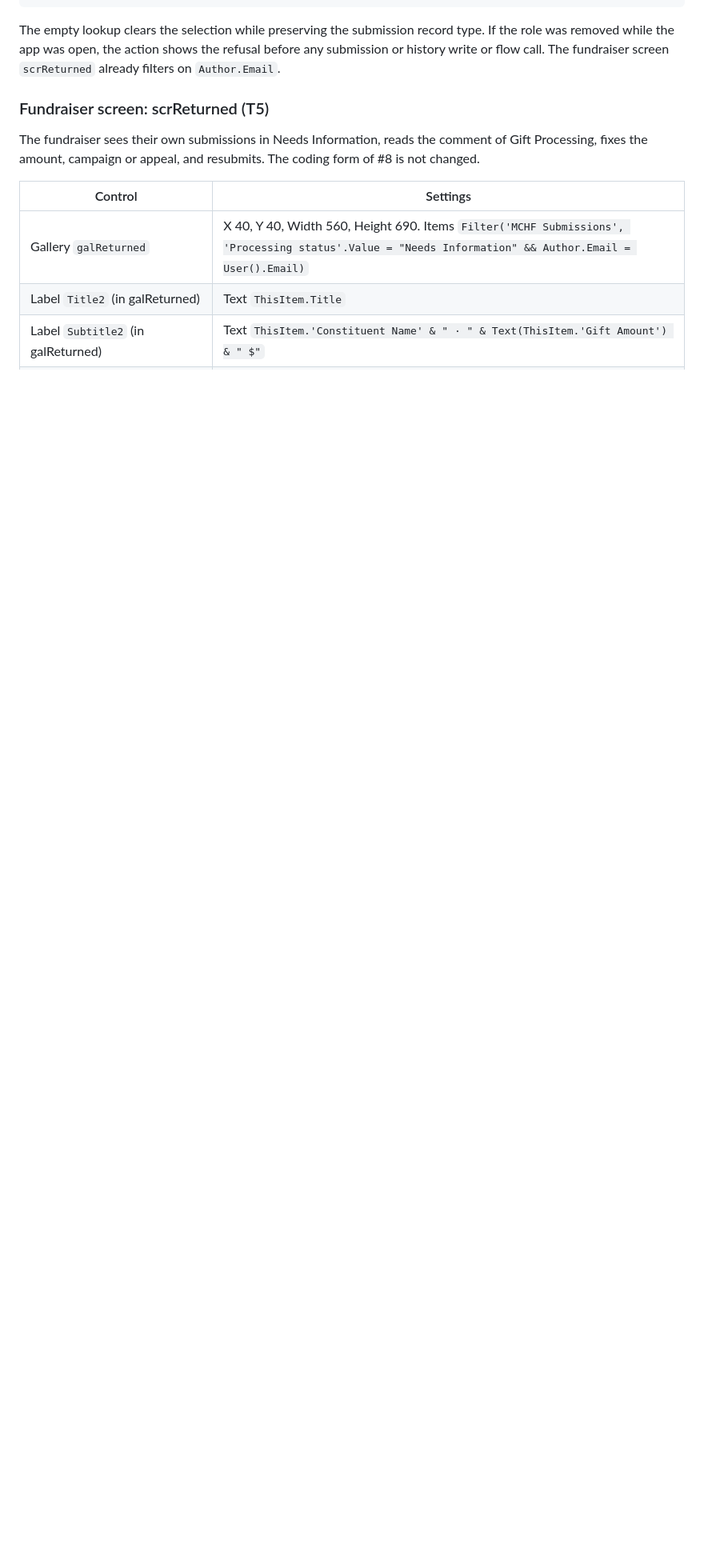
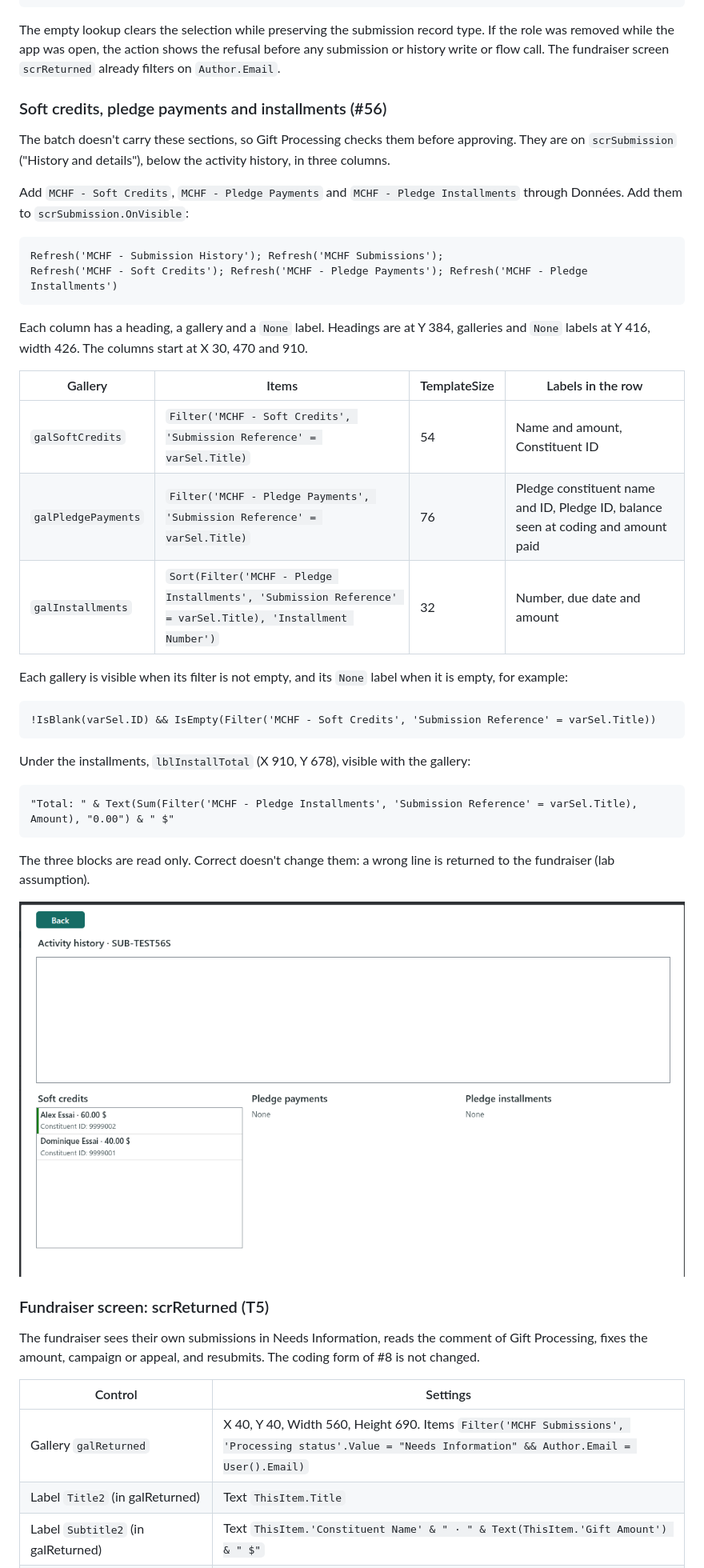
Before and after one commit to hack4impact/mchf-project, a Markdown page: docs/rebuild/review-app-approval.md, the part around one of its changes. Shown at 80% size. Rendered like a GitHub page; pictures changed too: docs/rebuild/review-screenshots/soft-credits.png (added); blank space fills up the shorter version.

Commit message:
feat(review): show soft credits, pledge payments and installments (#56)

````diff
--- a/docs/rebuild/review-app-approval.md
+++ b/docs/rebuild/review-app-approval.md
@@ -653,6 +653,50 @@ record type. If the role was removed while the app was open, the action
 shows the refusal before any submission or history write or flow call.
 The fundraiser screen `scrReturned` already filters on `Author.Email`.
 
+### Soft credits, pledge payments and installments (#56)
+
+The batch doesn't carry these sections, so Gift Processing checks them
+before approving. They are on `scrSubmission` ("History and details"),
+below the activity history, in three columns.
+
+Add `MCHF - Soft Credits`, `MCHF - Pledge Payments` and
+`MCHF - Pledge Installments` through Données. Add them to
+`scrSubmission.OnVisible`:
+
+```powerfx
+Refresh('MCHF - Submission History'); Refresh('MCHF Submissions');
+Refresh('MCHF - Soft Credits'); Refresh('MCHF - Pledge Payments'); Refresh('MCHF - Pledge Installments')
+```
+
+Each column has a heading, a gallery and a `None` label. Headings are at
+Y 384, galleries and `None` labels at Y 416, width 426. The columns start
+at X 30, 470 and 910.
+
+| Gallery | Items | TemplateSize | Labels in the row |
+|---|---|---|---|
+| `galSoftCredits` | `Filter('MCHF - Soft Credits', 'Submission Reference' = varSel.Title)` | 54 | Name and amount, Constituent ID |
+| `galPledgePayments` | `Filter('MCHF - Pledge Payments', 'Submission Reference' = varSel.Title)` | 76 | Pledge constituent name and ID, Pledge ID, balance seen at coding and amount paid |
+| `galInstallments` | `Sort(Filter('MCHF - Pledge Installments', 'Submission Reference' = varSel.Title), 'Installment Number')` | 32 | Number, due date and amount |
+
+Each gallery is visible when its filter is not empty, and its `None` label
+when it is empty, for example:
+
+```powerfx
+!IsBlank(varSel.ID) && IsEmpty(Filter('MCHF - Soft Credits', 'Submission Reference' = varSel.Title))
+```
+
+Under the installments, `lblInstallTotal` (X 910, Y 678), visible with the
+gallery:
+
+```powerfx
+"Total: " & Text(Sum(Filter('MCHF - Pledge Installments', 'Submission Reference' = varSel.Title), Amount), "0.00") & " $"
+```
+
+The three blocks are read only. Correct doesn't change them: a wrong line
+is returned to the fundraiser (lab assumption).
+
+![Soft credits of a test submission](review-screenshots/soft-credits.png)
+
 ### Fundraiser screen: scrReturned (T5)
 
 The fundraiser sees their own submissions in Needs Information, reads the
````
Also changed, not shown: other parts of docs/rebuild/review-app-approval.md (+11 -2 lines), 1 other file.
